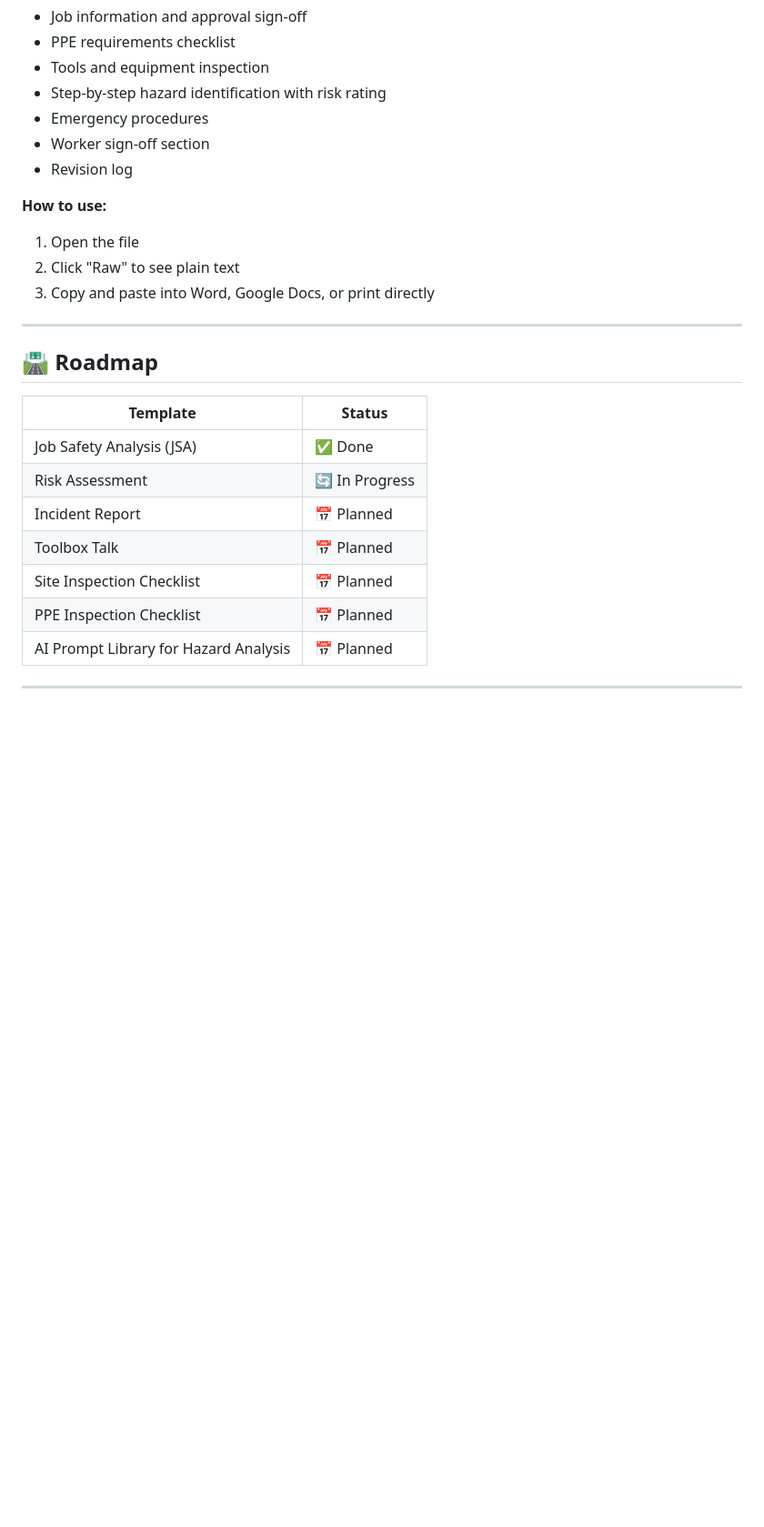
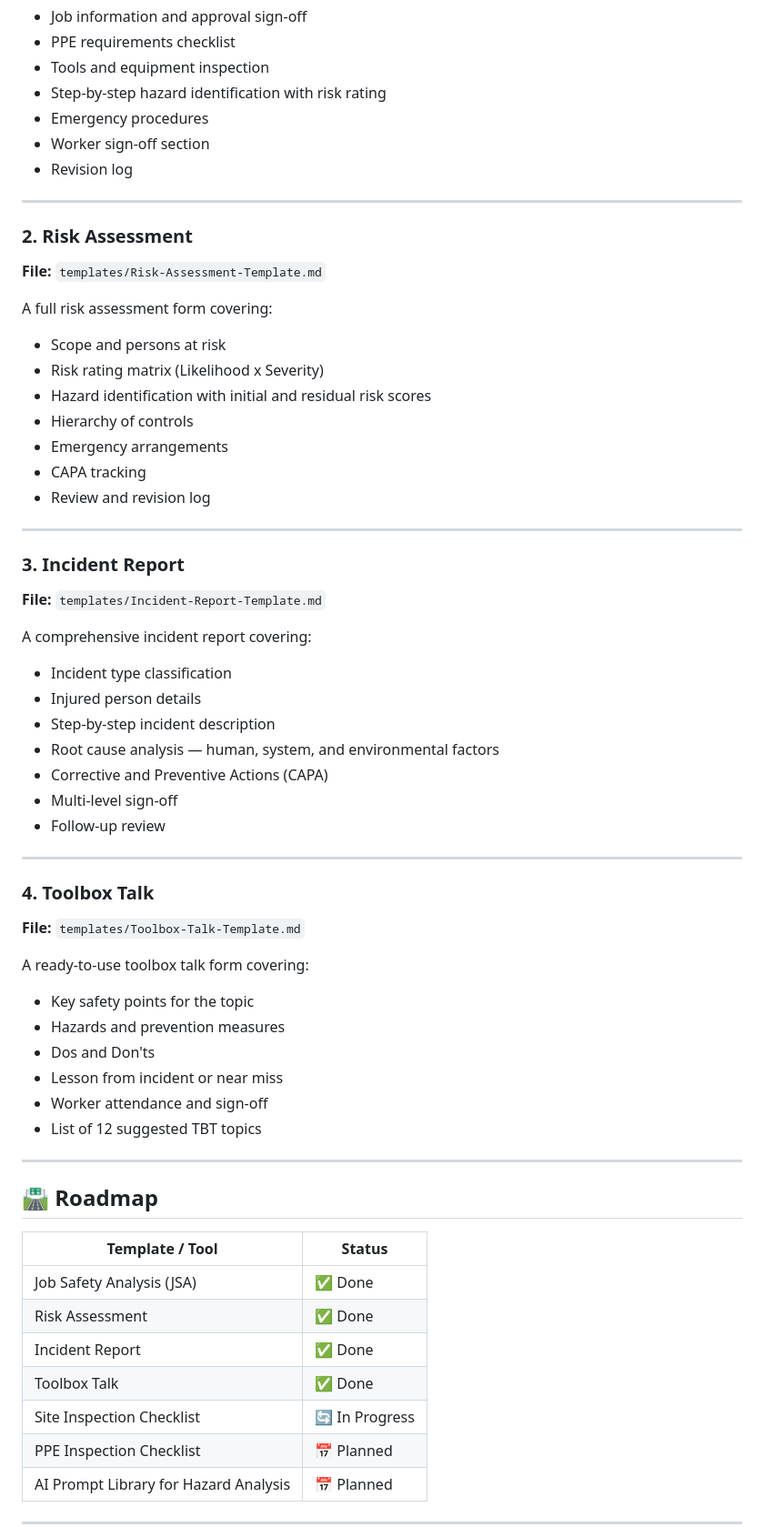
Before and after one commit to UmairPashaa/HSE-Digital-Toolkit, a Markdown page: README.md, the part around one of its changes. Shown at 91% size. GitHub-like rendering; blank space fills up the shorter version.

Commit message:
Revise template statuses and add detailed descriptions
Updated the status of various templates and added detailed descriptions for Risk Assessment, Incident Report, and Toolbox Talk sections.

```diff
--- a/README.md
+++ b/README.md
@@ -56,22 +56,58 @@ A complete JSA form covering:
 - Worker sign-off section
 - Revision log
 
-**How to use:**
-1. Open the file
-2. Click "Raw" to see plain text
-3. Copy and paste into Word, Google Docs, or print directly
+---
+
+### 2. Risk Assessment
+**File:** `templates/Risk-Assessment-Template.md`
+
+A full risk assessment form covering:
+- Scope and persons at risk
+- Risk rating matrix (Likelihood x Severity)
+- Hazard identification with initial and residual risk scores
+- Hierarchy of controls
+- Emergency arrangements
+- CAPA tracking
+- Review and revision log
+
+---
+
+### 3. Incident Report
+**File:** `templates/Incident-Report-Template.md`
+
+A comprehensive incident report covering:
+- Incident type classification
+- Injured person details
+- Step-by-step incident description
+- Root cause analysis — human, system, and environmental factors
+- Corrective and Preventive Actions (CAPA)
+- Multi-level sign-off
+- Follow-up review
+
+---
+
+### 4. Toolbox Talk
+**File:** `templates/Toolbox-Talk-Template.md`
+
+A ready-to-use toolbox talk form covering:
+- Key safety points for the topic
+- Hazards and prevention measures
+- Dos and Don'ts
+- Lesson from incident or near miss
+- Worker attendance and sign-off
+- List of 12 suggested TBT topics
 
 ---
 
 ## 🛣️ Roadmap
 
-| Template | Status |
+| Template / Tool | Status |
 |---|---|
 | Job Safety Analysis (JSA) | ✅ Done |
-| Risk Assessment | 🔄 In Progress |
-| Incident Report | 📅 Planned |
-| Toolbox Talk | 📅 Planned |
-| Site Inspection Checklist | 📅 Planned |
+| Risk Assessment | ✅ Done |
+| Incident Report | ✅ Done |
+| Toolbox Talk | ✅ Done |
+| Site Inspection Checklist | 🔄 In Progress |
 | PPE Inspection Checklist | 📅 Planned |
 | AI Prompt Library for Hazard Analysis | 📅 Planned |
 
```
Also changed, not shown: other parts of README.md (+5 -5 lines).
